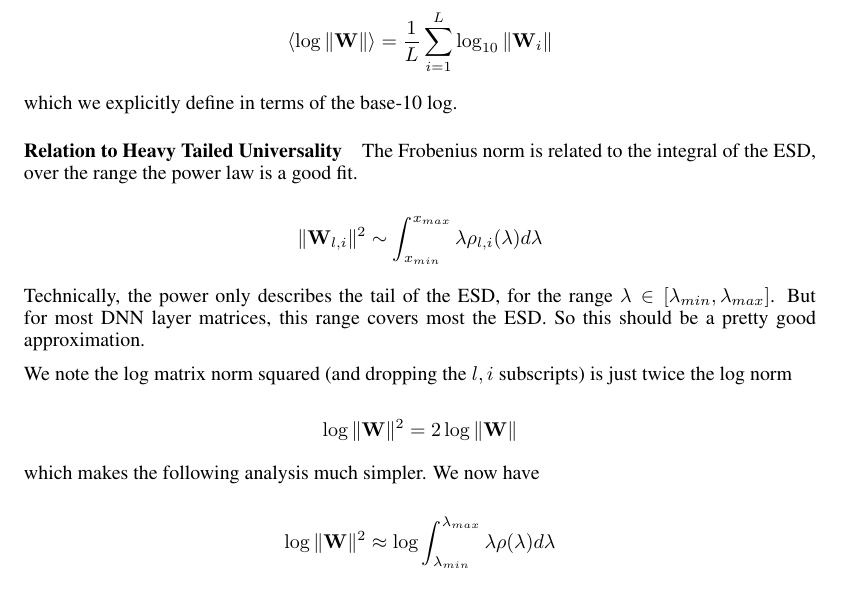
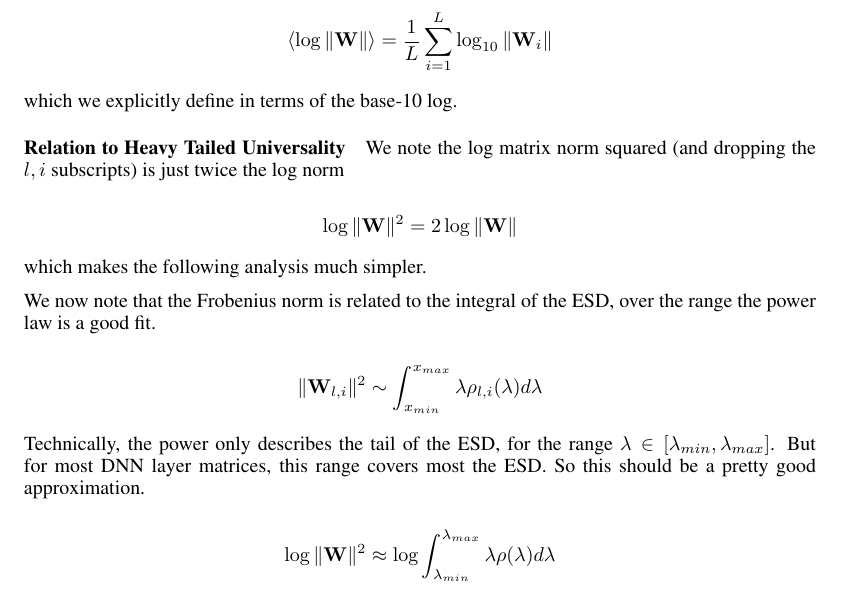
Before and after one commit to CalculatedContent/PredictingTestAccuracies, a LaTeX paper (test_accuracy_paper/test_accuracy_paper.tex, which reads test_accuracy_paper/test_accuracy_theory.tex): part of page 3 of 10, cut so that both start at the same text. The pictures show the PDF file test_accuracy_paper/test_accuracy_paper.pdf that the author committed with the source.

Commit message:
sketch of paper

```diff
--- a/test_accuracy_paper/test_accuracy_theory.tex
+++ b/test_accuracy_paper/test_accuracy_theory.tex
@@ -87,18 +87,21 @@ which we explicitly define in terms of the base-10 log.
 
 \paragraph{Relation to Heavy Tailed Universality}
 
-The Frobenius norm is related to the integral of the ESD, over the range the power law is a good fit.
+We note the  log matrix norm squared (and dropping the $l,i$ subscripts) is just twice the log norm
+
+$$\log\Vert\mathbf{W}\Vert^{2}=2\log\Vert\mathbf{W}\Vert$$
+
+which makes the following analysis much simpler.
+
+  We now note that
+the Frobenius norm is related to the integral of the ESD, over the range the power law is a good fit.
 
 $$\Vert\mathbf{W}_{l,i}\Vert^{2}\sim\int_{x_{min}}^{x_{max}}\lambda\rho_{l,i}(\lambda)d\lambda$$
 
 Technically, the power only describes the tail of the ESD,  for the range $\lambda\in[\lambda_{min},\lambda_{max}]$.
   But for most DNN layer matrices, this range covers most the ESD.  So this should be a pretty good approximation.
 
-We note the  log matrix norm squared (and dropping the $l,i$ subscripts) is just twice the log norm
 
-$$\log\Vert\mathbf{W}\Vert^{2}=2\log\Vert\mathbf{W}\Vert$$
-
-which makes the following analysis much simpler.  We now have
 
 
 $$\log\Vert\mathbf{W}\Vert^{2}\approx\log\int_{\lambda_{min}}^{\lambda_{max}}\lambda\rho(\lambda)d\lambda$$
```
Also changed, not shown: test_accuracy_paper/test_accuracy_paper.pdf.
